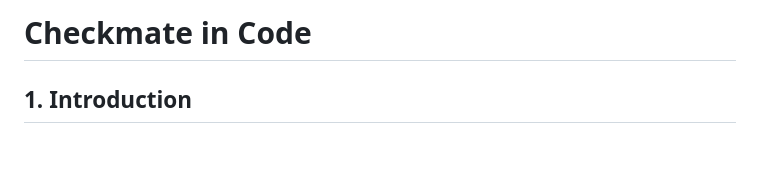
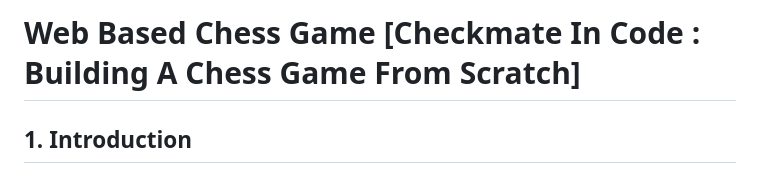
Before and after one commit to atanu664/Web-Based-Chess-Game, a Markdown page: README.md, the part around the change. Drawn GitHub-style; blank space fills up the shorter version.

```diff
--- a/README.md
+++ b/README.md
@@ -1,4 +1,4 @@
-# Checkmate in Code
+# Web Based Chess Game [Checkmate In Code : Building A Chess Game From Scratch]
 
 
 
```
